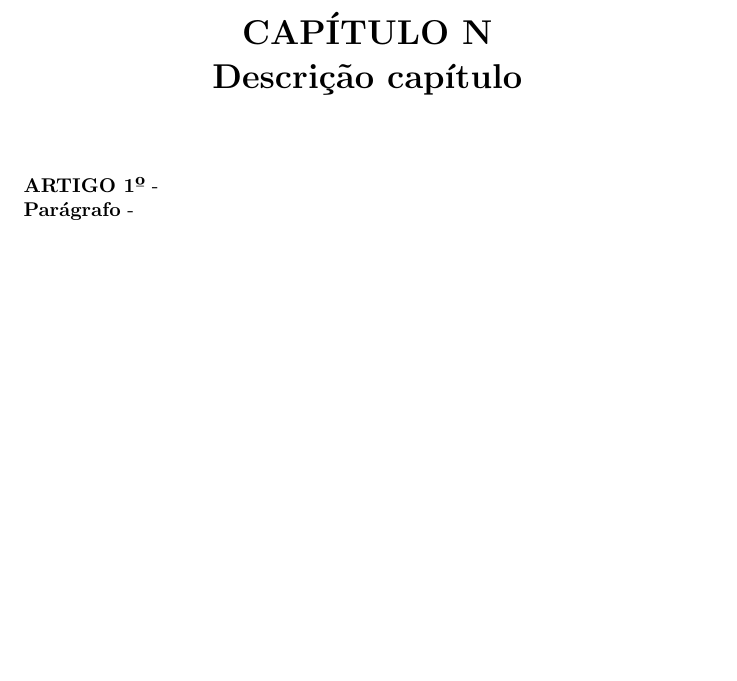
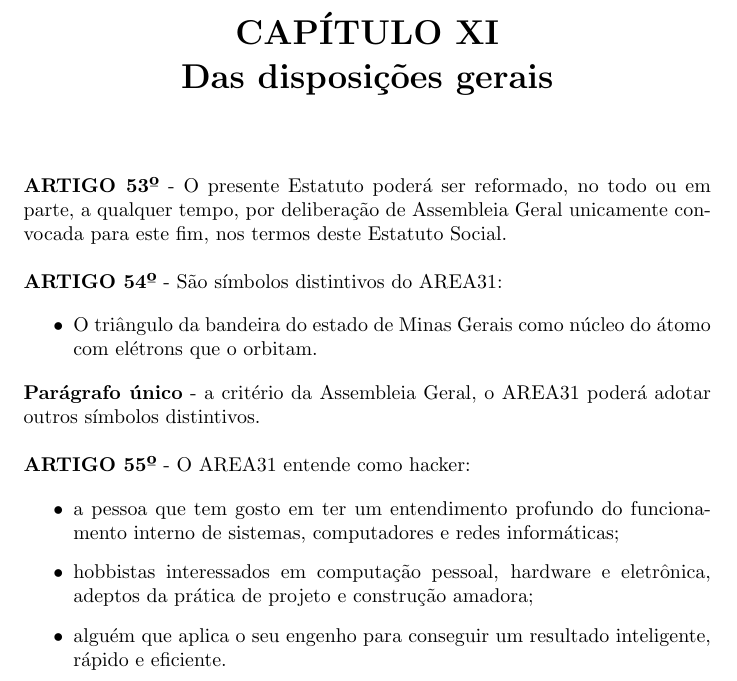
Before and after one commit to coffnix/estatuto, a LaTeX document (src/statute.tex, which reads src/cap11.tex): part of page 21 of 21, cut so that both start at the same text, the shorter picture padded with empty space. Compiled offline with pdfLaTeX.

Commit message:
Chapter 11 done

```diff
--- a/src/cap11.tex
+++ b/src/cap11.tex
@@ -1,7 +1,31 @@
-\chapter*{CAPÍTULO N \\ Descrição capítulo}
+\chapter*{CAPÍTULO XI \\ Das disposições gerais}
 
 
-\textbf{ARTIGO 1º} -
+\textbf{ARTIGO 53º} - O presente Estatuto poderá ser reformado, no todo ou
+em parte, a qualquer tempo, por deliberação de Assembleia Geral unicamente
+convocada para este fim, nos termos deste Estatuto Social.
 
+\bigskip
 
-\textbf{Parágrafo} -
+\textbf{ARTIGO 54º} - São símbolos distintivos do AREA31:
+
+\begin{itemize}
+    \item O triângulo da bandeira do estado de Minas Gerais como núcleo
+        do átomo com elétrons que o orbitam.
+\end{itemize}
+
+\textbf{Parágrafo único} - a critério da Assembleia Geral, o AREA31 poderá
+adotar outros símbolos distintivos.
+
+\bigskip
+
+\textbf{ARTIGO 55º} - O AREA31 entende como hacker:
+
+\begin{itemize}
+	\item a pessoa que tem gosto em ter um entendimento profundo do
+        funcionamento interno de sistemas, computadores e redes informáticas;
+	\item hobbistas interessados em computação pessoal, hardware e
+        eletrônica, adeptos da prática de projeto e construção amadora;
+	\item alguém que aplica o seu engenho para conseguir um resultado
+        inteligente, rápido e eficiente.
+\end{itemize}
```
